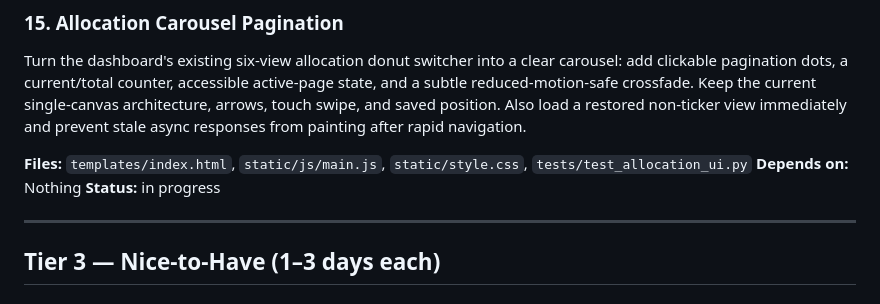
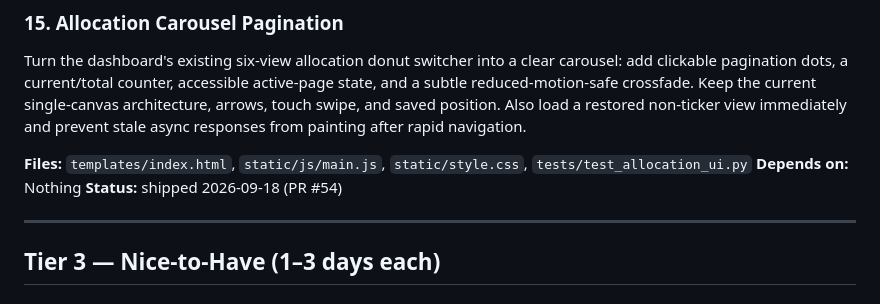
Before and after one commit to ChristopheAwad/portfoliarr, a Markdown page: roadmap.md, the part around the change. Rendered like a GitHub page.

Commit message:
Mark allocation carousel shipped

```diff
--- a/roadmap.md
+++ b/roadmap.md
@@ -109,7 +109,7 @@ painting after rapid navigation.
 
 **Files:** `templates/index.html`, `static/js/main.js`, `static/style.css`, `tests/test_allocation_ui.py`
 **Depends on:** Nothing
-**Status:** in progress
+**Status:** shipped 2026-09-18 (PR #54)
 
 ---
 
```
